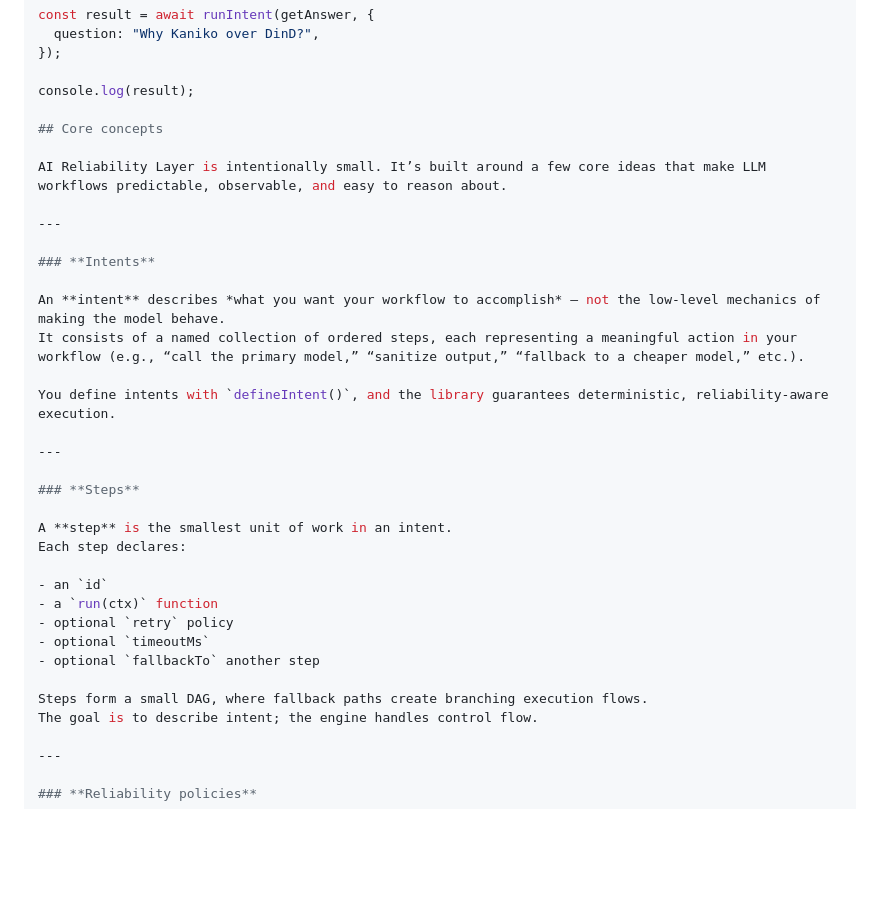
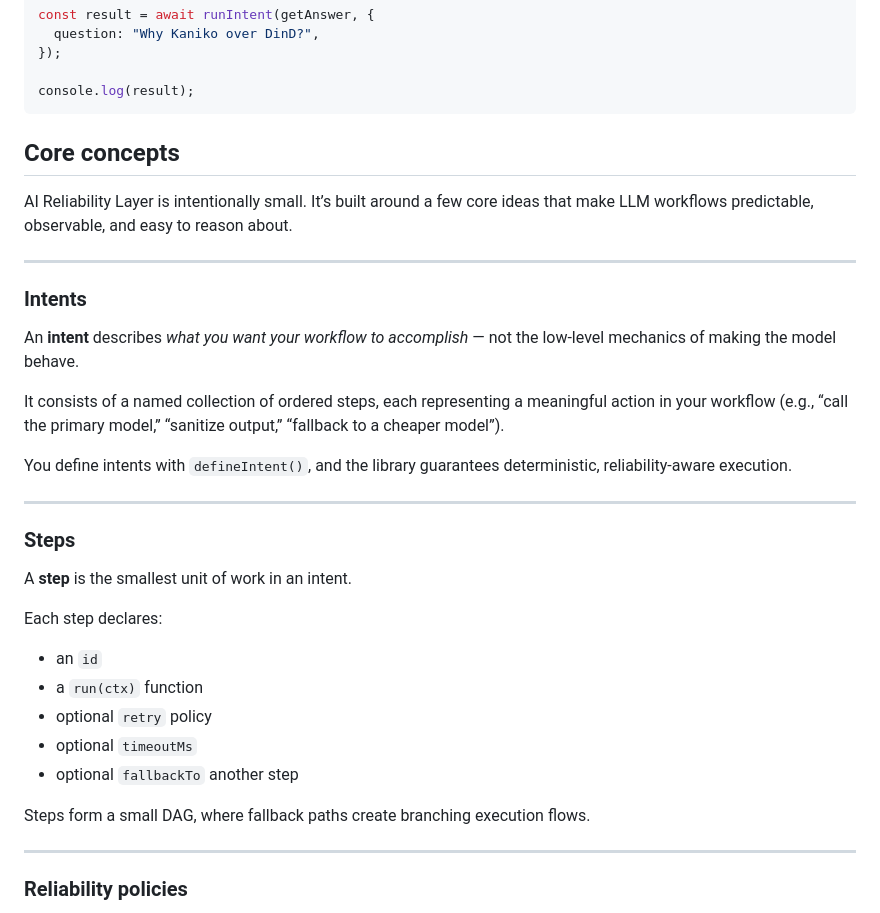
Before and after one commit to NeverEverFelix/fabricks-ai-reliability-layer, a Markdown page: README.md, the part around the change printed below. Rendered like a GitHub page; blank space fills up the shorter version.

````diff
--- a/README.md
+++ b/README.md
@@ -79,6 +79,7 @@ const result = await runIntent(getAnswer, {
 });
 
 console.log(result);
+```
 
 ## Core concepts
 
@@ -89,7 +90,8 @@ AI Reliability Layer is intentionally small. It’s built around a few core idea
 ### **Intents**
 
 An **intent** describes *what you want your workflow to accomplish* — not the low-level mechanics of making the model behave.
-It consists of a named collection of ordered steps, each representing a meaningful action in your workflow (e.g., “call the primary model,” “sanitize output,” “fallback to a cheaper model,” etc.).
+
+It consists of a named collection of ordered steps, each representing a meaningful action in your workflow (e.g., “call the primary model,” “sanitize output,” “fallback to a cheaper model”).
 
 You define intents with `defineIntent()`, and the library guarantees deterministic, reliability-aware execution.
 
@@ -98,6 +100,7 @@ You define intents with `defineIntent()`, and the library guarantees determinist
 ### **Steps**
 
 A **step** is the smallest unit of work in an intent.
+
 Each step declares:
 
 - an `id`
@@ -107,7 +110,6 @@ Each step declares:
 - optional `fallbackTo` another step
 
 Steps form a small DAG, where fallback paths create branching execution flows.
-The goal is to describe intent; the engine handles control flow.
 
 ---
 
````
Also changed, not shown: other parts of README.md (+114 -14 lines).
